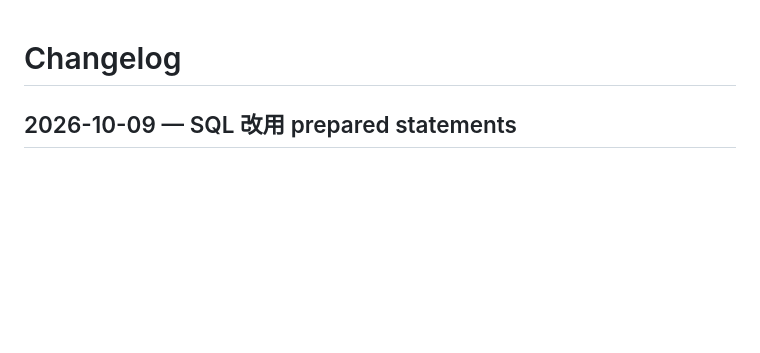
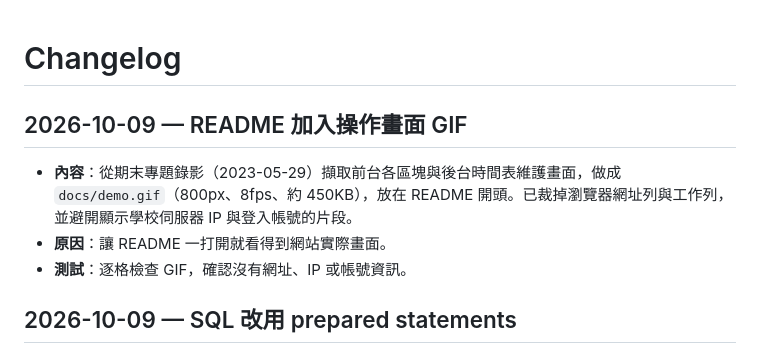
Before and after one commit to doris31109861/faculty-website-php-mysql, a Markdown page: CHANGELOG.md, the part around the change. Drawn GitHub-style; blank space fills up the shorter version.

```diff
--- a/CHANGELOG.md
+++ b/CHANGELOG.md
@@ -1,4 +1,10 @@
 # Changelog
+
+## 2026-10-09 — README 加入操作畫面 GIF
+
+- **內容**：從期末專題錄影（2023-05-29）擷取前台各區塊與後台時間表維護畫面，做成 `docs/demo.gif`（800px、8fps、約 450KB），放在 README 開頭。已裁掉瀏覽器網址列與工作列，並避開顯示學校伺服器 IP 與登入帳號的片段。
+- **原因**：讓 README 一打開就看得到網站實際畫面。
+- **測試**：逐格檢查 GIF，確認沒有網址、IP 或帳號資訊。
 
 ## 2026-10-09 — SQL 改用 prepared statements
 
```
Also changed, not shown: README.md (+2 -0 lines), docs/demo.gif (added).
